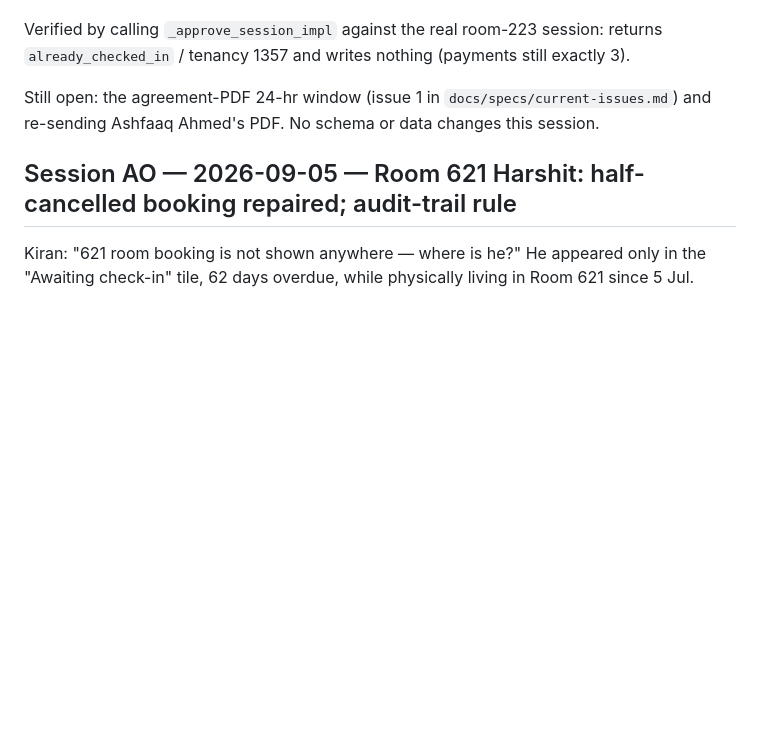
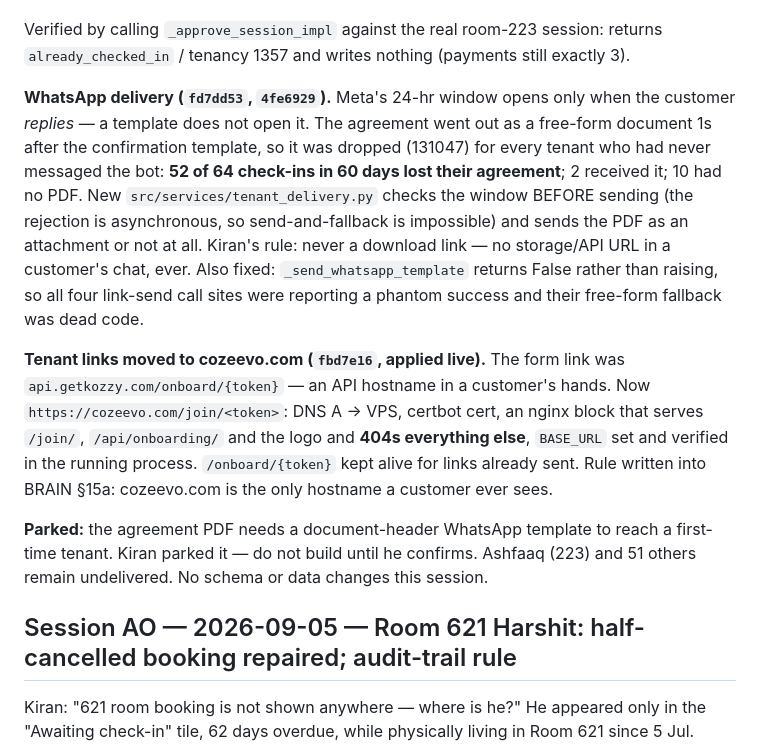
Before and after one commit to cozeevoemp1-ctrl/cozeevo-pg-accountant, a Markdown page: docs/CHANGELOG.md, the part around the change. GitHub-like rendering; blank space fills up the shorter version.

```diff
--- a/docs/CHANGELOG.md
+++ b/docs/CHANGELOG.md
@@ -41,8 +41,27 @@ Agreement PDF, selfie and ID proof all saved.
 Verified by calling `_approve_session_impl` against the real room-223 session: returns
 `already_checked_in` / tenancy 1357 and writes nothing (payments still exactly 3).
 
-Still open: the agreement-PDF 24-hr window (issue 1 in `docs/specs/current-issues.md`) and
-re-sending Ashfaaq Ahmed's PDF. No schema or data changes this session.
+**WhatsApp delivery (`fd7dd53`, `4fe6929`).** Meta's 24-hr window opens only when the
+customer *replies* — a template does not open it. The agreement went out as a free-form
+document 1s after the confirmation template, so it was dropped (131047) for every tenant
+who had never messaged the bot: **52 of 64 check-ins in 60 days lost their agreement**;
+2 received it; 10 had no PDF. New `src/services/tenant_delivery.py` checks the window
+BEFORE sending (the rejection is asynchronous, so send-and-fallback is impossible) and
+sends the PDF as an attachment or not at all. Kiran's rule: never a download link —
+no storage/API URL in a customer's chat, ever. Also fixed: `_send_whatsapp_template`
+returns False rather than raising, so all four link-send call sites were reporting a
+phantom success and their free-form fallback was dead code.
+
+**Tenant links moved to cozeevo.com (`fbd7e16`, applied live).** The form link was
+`api.getkozzy.com/onboard/{token}` — an API hostname in a customer's hands. Now
+`https://cozeevo.com/join/<token>`: DNS A → VPS, certbot cert, an nginx block that serves
+`/join/`, `/api/onboarding/` and the logo and **404s everything else**, `BASE_URL` set and
+verified in the running process. `/onboard/{token}` kept alive for links already sent.
+Rule written into BRAIN §15a: cozeevo.com is the only hostname a customer ever sees.
+
+**Parked:** the agreement PDF needs a document-header WhatsApp template to reach a
+first-time tenant. Kiran parked it — do not build until he confirms. Ashfaaq (223) and
+51 others remain undelivered. No schema or data changes this session.
 
 ## Session AO — 2026-09-05 — Room 621 Harshit: half-cancelled booking repaired; audit-trail rule
 
```
Also changed, not shown: docs/architecture/BRAIN.md (+12 -4 lines).
